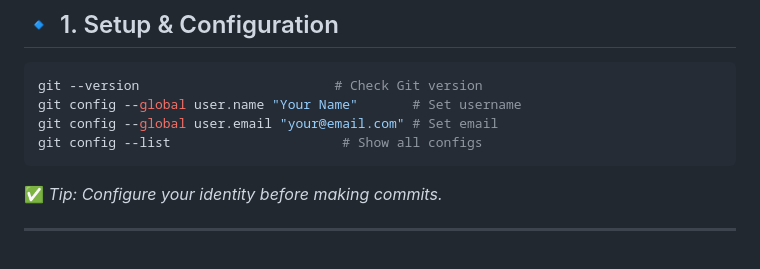
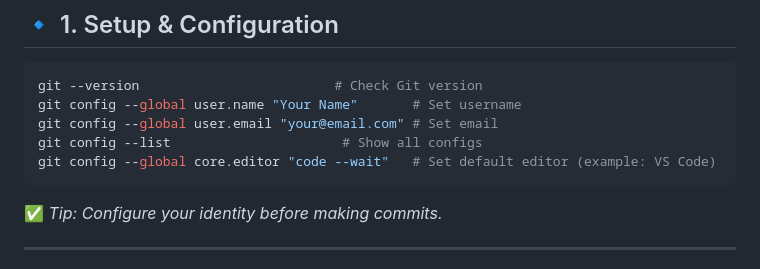
Before and after one commit to pradeepinfra/DevOps-24-09-2025, a Markdown page: Git&Github/git_commands_readme.md, the part around the change. Drawn GitHub-style.

````diff
--- a/Git&Github/git_commands_readme.md
+++ b/Git&Github/git_commands_readme.md
@@ -10,6 +10,7 @@ git --version                         # Check Git version
 git config --global user.name "Your Name"       # Set username
 git config --global user.email "your@email.com" # Set email
 git config --list                      # Show all configs
+git config --global core.editor "code --wait"   # Set default editor (example: VS Code)
 ```
 
 ✅ *Tip: Configure your identity before making commits.*
````
